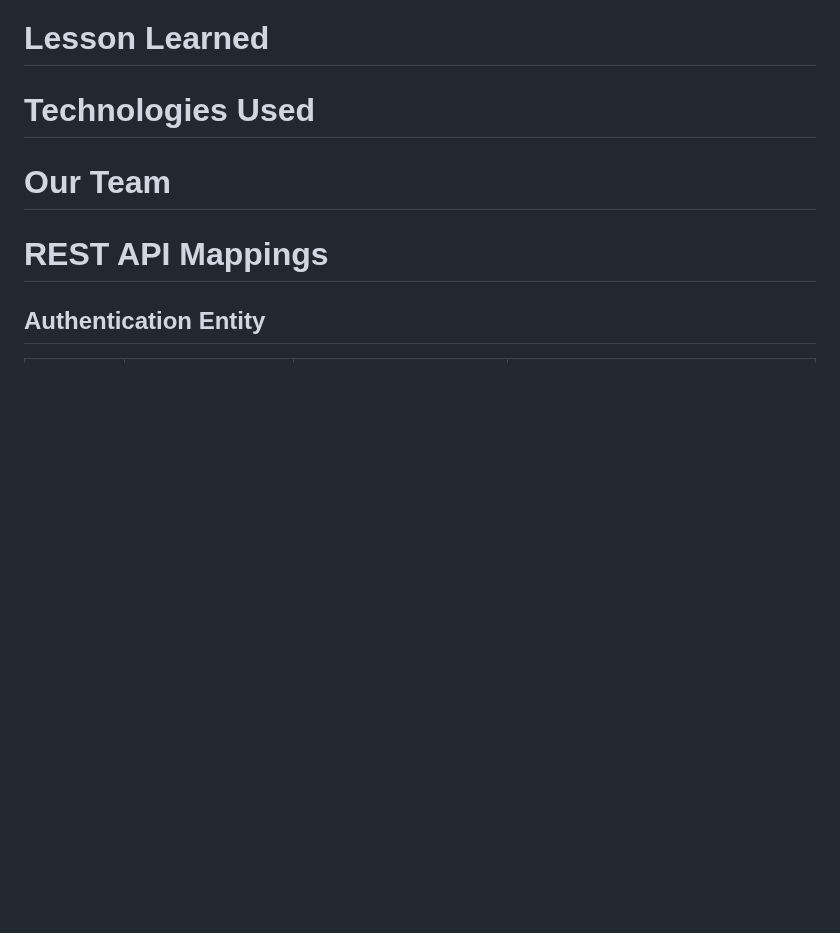
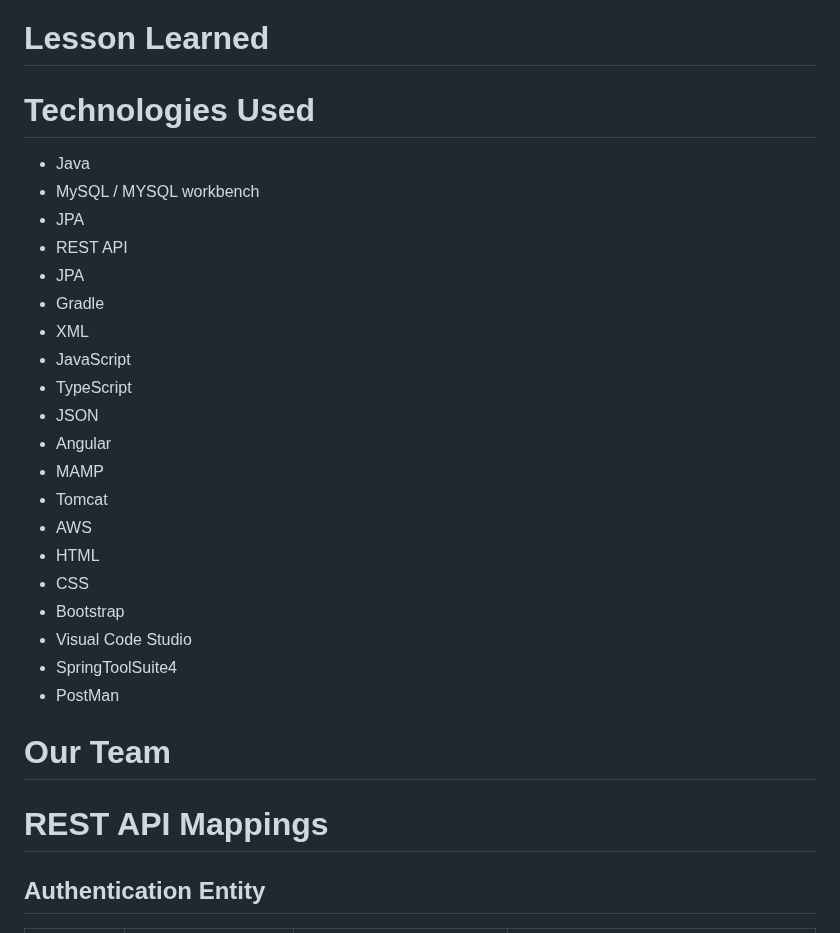
Before and after one commit to LizBaze/FinalProject, a Markdown page: README.md, the part around the change. Rendered like a GitHub page; blank space fills up the shorter version.

```diff
--- a/README.md
+++ b/README.md
@@ -11,6 +11,27 @@
 # Lesson Learned
 
 # Technologies Used
+- Java
+- MySQL / MYSQL workbench
+- JPA
+- REST API
+- JPA
+- Gradle
+- XML
+- JavaScript
+- TypeScript
+- JSON
+- Angular
+- MAMP
+- Tomcat
+- AWS
+- HTML
+- CSS
+- Bootstrap
+- Visual Code Studio
+- SpringToolSuite4
+- PostMan
+
 
 # Our Team
 
```
